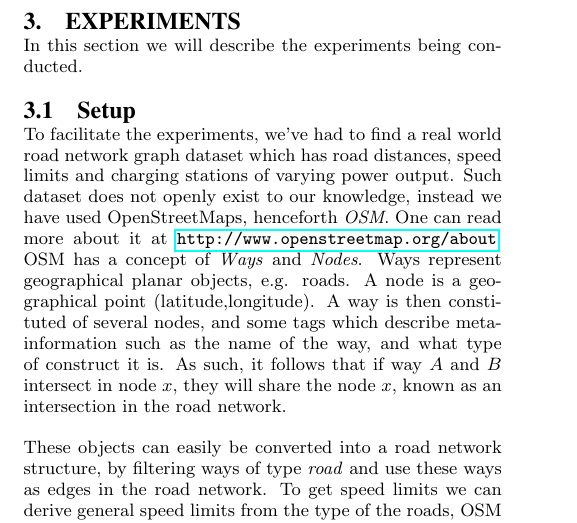
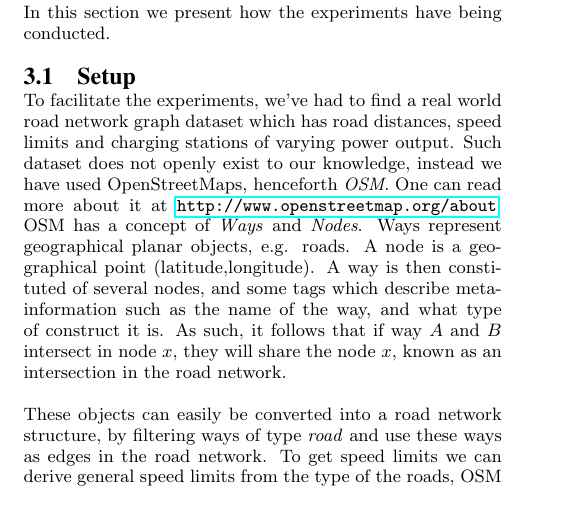
Before and after one commit to Hestogpony/AAU_BachelorProject, a LaTeX paper (Article/main.tex, which reads Article/content/experiments.tex): part of page 3 of 3, cut at the place of the change. Compiled offline with pdfLaTeX.

Commit message:
småting

```diff
--- a/Article/content/experiments.tex
+++ b/Article/content/experiments.tex
@@ -1,12 +1,10 @@
 \section{experiments} % (fold)
 \label{sec:experiments}
-In this section we will describe the experiments being conducted.
+In this section we present how the experiments have being conducted.
 \subsection{Setup} % (fold)
 \label{sub:setup}
 To facilitate the experiments, we've had to find a real world road network graph dataset which has road distances, speed limits and charging stations of varying power output. Such dataset does not openly exist to our knowledge, instead we have used OpenStreetMaps, henceforth \textit{OSM}. One can read more about it at \url{http://www.openstreetmap.org/about}. OSM has a concept of \textit{Ways} and \textit{Nodes}. Ways represent geographical planar objects, e.g. roads. A node is a geographical point (latitude,longitude). A way is then constituted of several nodes, and some tags which describe meta-information such as the name of the way, and what type of construct it is. As such, it follows that if way $A$ and $B$ intersect in node $x$, they will share the node $x$, known as an intersection in the road network.
 
-
 These objects can easily be converted into a road network structure, by filtering ways of type \textit{road} and use these ways as edges in the road network. To get speed limits we can derive general speed limits from the type of the roads, OSM carries such information as motorway,residential,tertiary for roads. Since we are not interested in the way a road curves, we ignore intermediate points on a way, which do not correspond to an intersection.
-% subsection setup (end)
 
 % section experiments (end)
```
Also changed, not shown: Article/content/body/optimisingwithalinearprogram.tex (+2 -0 lines).
